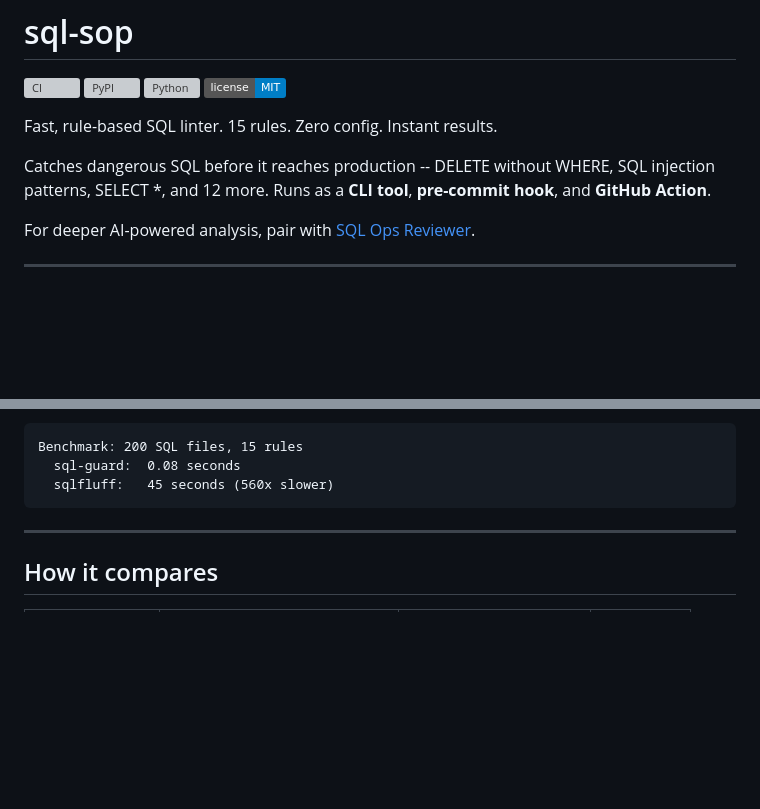
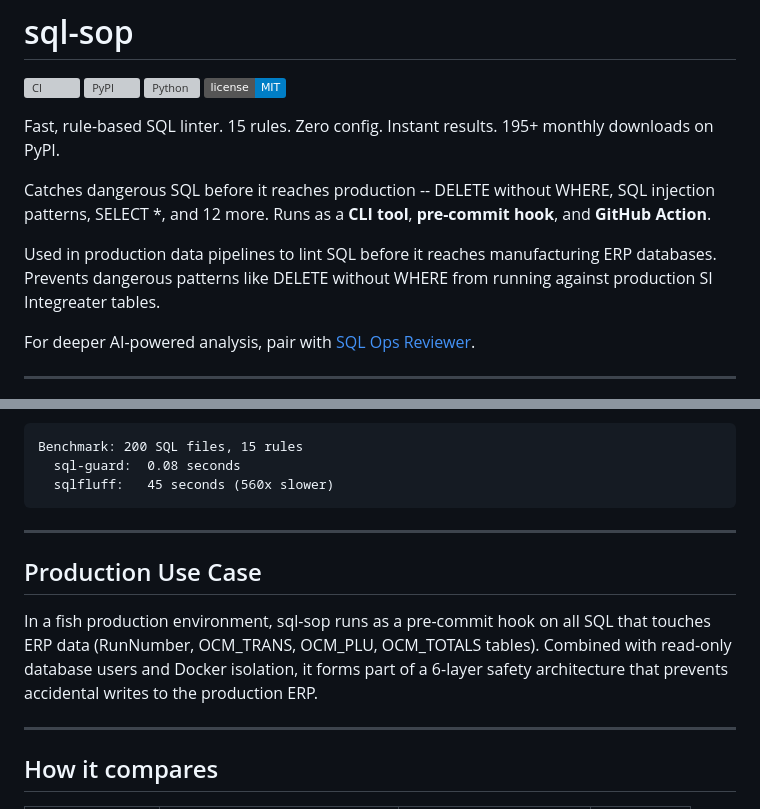
Before and after one commit to Pawansingh3889/sql-guard, a Markdown page: README.md, 2 parts joined by grey strips. Rendered like a GitHub page; badges without logos; blank space fills up the shorter version; grey boxes are pictures that could not be loaded.

Commit message:
docs: add production use case for Monday presentation

```diff
--- a/README.md
+++ b/README.md
@@ -5,9 +5,11 @@
 [![Python](https://img.shields.io/pypi/pyversions/sql-sop)](https://pypi.org/project/sql-sop/)
 [![License](https://img.shields.io/badge/license-MIT-blue)](LICENSE)
 
-Fast, rule-based SQL linter. 15 rules. Zero config. Instant results.
+Fast, rule-based SQL linter. 15 rules. Zero config. Instant results. 195+ monthly downloads on PyPI.
 
 Catches dangerous SQL before it reaches production -- DELETE without WHERE, SQL injection patterns, SELECT *, and 12 more. Runs as a **CLI tool**, **pre-commit hook**, and **GitHub Action**.
+
+Used in production data pipelines to lint SQL before it reaches manufacturing ERP databases. Prevents dangerous patterns like DELETE without WHERE from running against production SI Integreater tables.
 
 For deeper AI-powered analysis, pair with [SQL Ops Reviewer](https://github.com/Pawansingh3889/sql-ops-reviewer).
 
@@ -218,6 +220,12 @@ Benchmark: 200 SQL files, 15 rules
 
 ---
 
+## Production Use Case
+
+In a fish production environment, sql-sop runs as a pre-commit hook on all SQL that touches ERP data (RunNumber, OCM_TRANS, OCM_PLU, OCM_TOTALS tables). Combined with read-only database users and Docker isolation, it forms part of a 6-layer safety architecture that prevents accidental writes to the production ERP.
+
+---
+
 ## How it compares
 
 | | sql-sop | sqlfluff | sql-lint |
```
